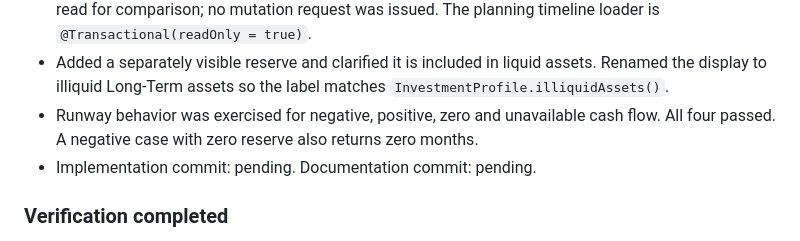
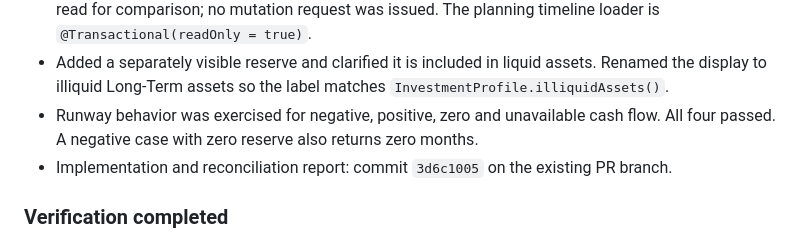
Before and after one commit to spider-su/investory, a Markdown page: docs/financial-landscape.md, the part around the change. GitHub-like rendering.

Commit message:
Record reconciliation commit reference

```diff
--- a/docs/financial-landscape.md
+++ b/docs/financial-landscape.md
@@ -136,7 +136,7 @@ The separate reserve is the appropriate cash input for runway. Profile defines i
 - Full and Compact render from the same controller map. Profile, Simulation and Profile JSON were read for comparison; no mutation request was issued. The planning timeline loader is `@Transactional(readOnly = true)`.
 - Added a separately visible reserve and clarified it is included in liquid assets. Renamed the display to illiquid Long-Term assets so the label matches `InvestmentProfile.illiquidAssets()`.
 - Runway behavior was exercised for negative, positive, zero and unavailable cash flow. All four passed. A negative case with zero reserve also returns zero months.
-- Implementation commit: pending. Documentation commit: pending.
+- Implementation and reconciliation report: commit `3d6c1005` on the existing PR branch.
 
 ### Verification completed
 
```
